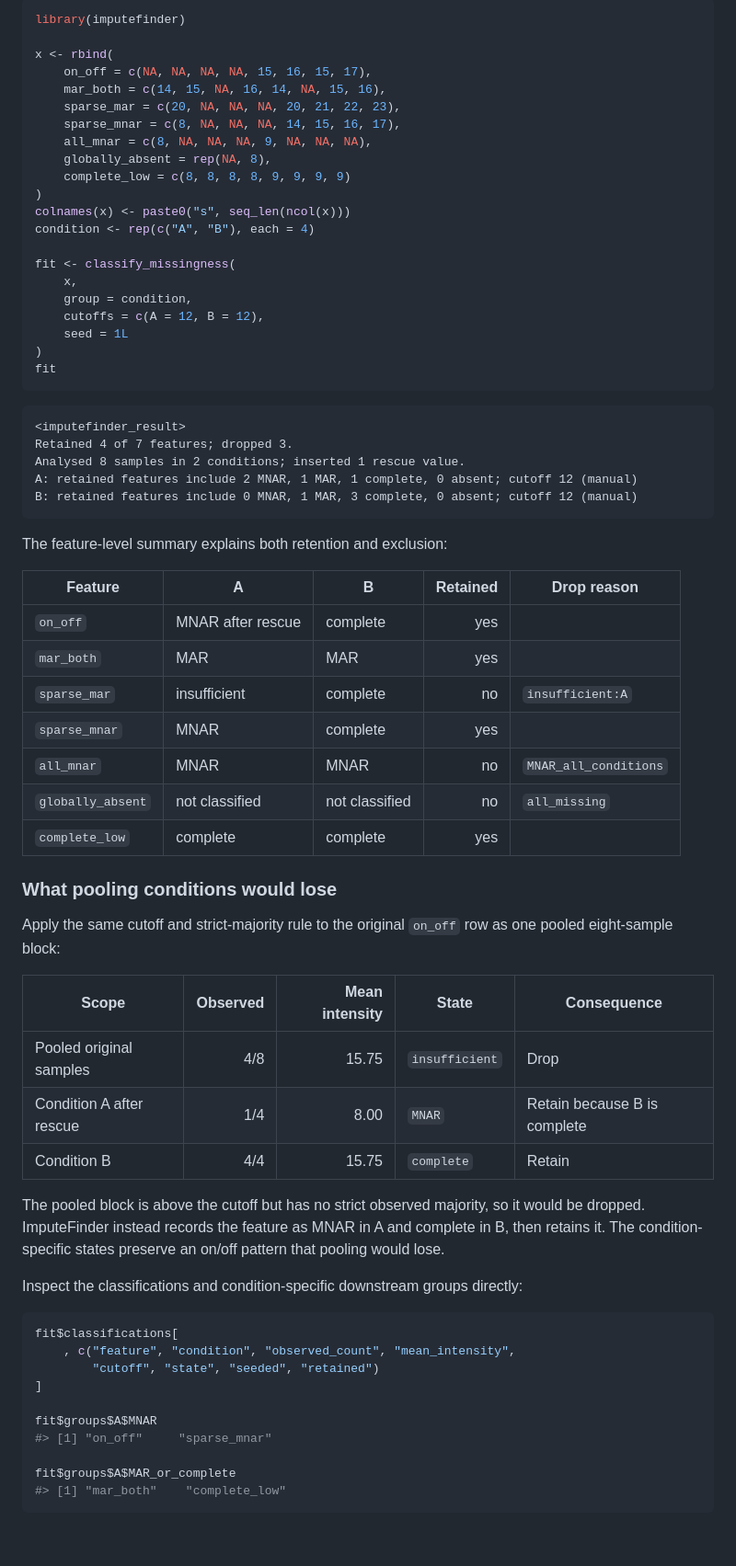
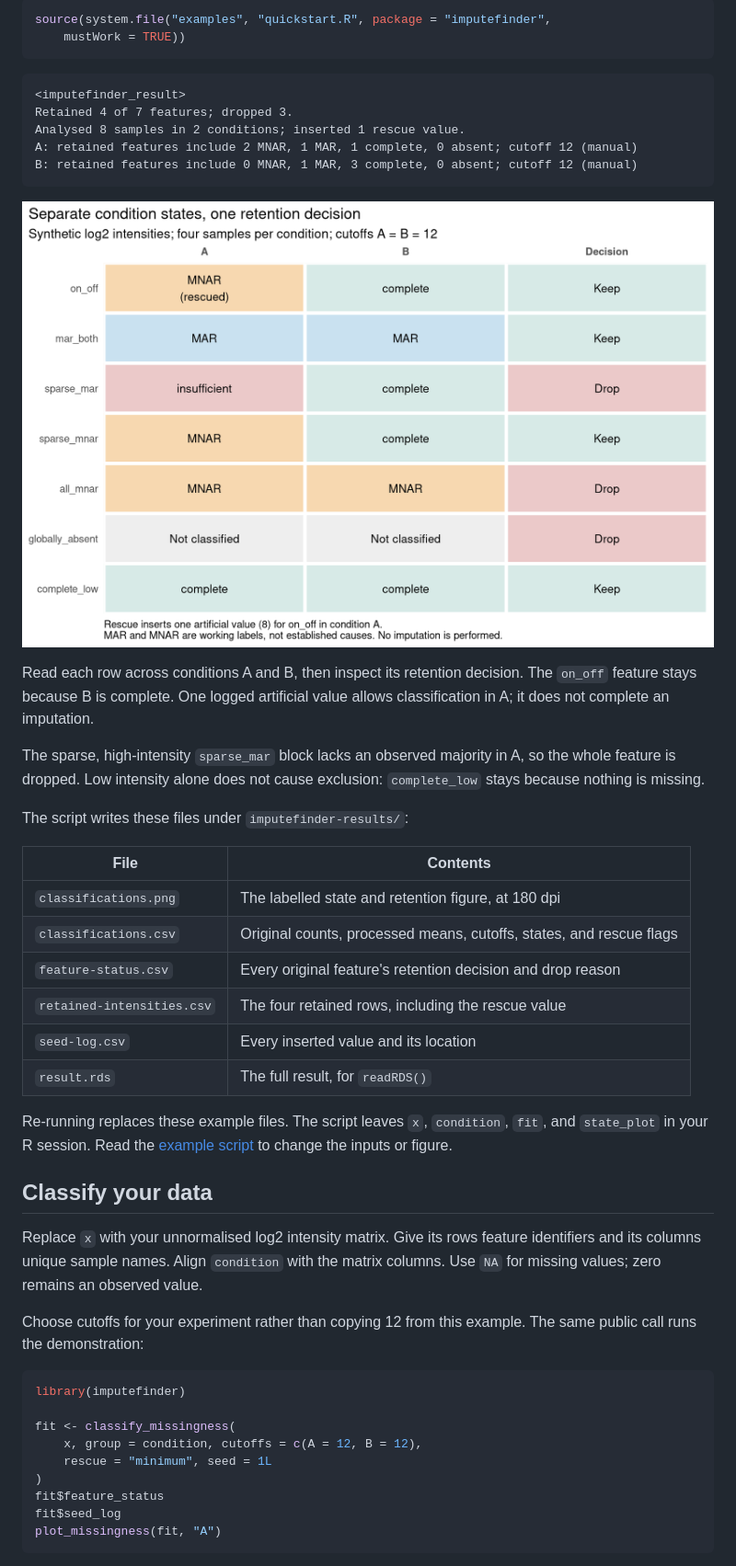
Before and after one commit to eturkes/imputefinder, a Markdown page: README.md, the part around one of its changes. Shown at 92% size. Rendered like a GitHub page; pictures changed too: man/figures/quickstart.png (added); blank space fills up the shorter version.

````diff
--- a/README.md
+++ b/README.md
@@ -73,25 +37,5 @@ each contain four samples, and both manual cutoffs are 12.
-```r
-library(imputefinder)
-
-x <- rbind(
-    on_off = c(NA, NA, NA, NA, 15, 16, 15, 17),
-    mar_both = c(14, 15, NA, 16, 14, NA, 15, 16),
-    sparse_mar = c(20, NA, NA, NA, 20, 21, 22, 23),
-    sparse_mnar = c(8, NA, NA, NA, 14, 15, 16, 17),
-    all_mnar = c(8, NA, NA, NA, 9, NA, NA, NA),
-    globally_absent = rep(NA, 8),
-    complete_low = c(8, 8, 8, 8, 9, 9, 9, 9)
-)
-colnames(x) <- paste0("s", seq_len(ncol(x)))
-condition <- rep(c("A", "B"), each = 4)
-
-fit <- classify_missingness(
-    x,
-    group = condition,
-    cutoffs = c(A = 12, B = 12),
-    seed = 1L
-)
-fit
+source(system.file("examples", "quickstart.R", package = "imputefinder",
+    mustWork = TRUE))
 ```
 
 ```text
@@ -102,46 +46,49 @@ A: retained features include 2 MNAR, 1 MAR, 1 complete, 0 absent; cutoff 12 (man
 B: retained features include 0 MNAR, 1 MAR, 3 complete, 0 absent; cutoff 12 (manual)
 ```
 
-The feature-level summary explains both retention and exclusion:
+![Classification by condition and retention for seven synthetic features. Four are kept; three are dropped. The on_off feature is MNAR after rescue in A and complete in B.](man/figures/quickstart.png)
 
-| Feature | A | B | Retained | Drop reason |
-|---|---|---|---:|---|
-| `on_off` | MNAR after rescue | complete | yes | |
-| `mar_both` | MAR | MAR | yes | |
-| `sparse_mar` | insufficient | complete | no | `insufficient:A` |
-| `sparse_mnar` | MNAR | complete | yes | |
-| `all_mnar` | MNAR | MNAR | no | `MNAR_all_conditions` |
-| `globally_absent` | not classified | not classified | no | `all_missing` |
-| `complete_low` | complete | complete | yes | |
+Read each row across conditions A and B, then inspect its retention decision.
+The `on_off` feature stays because B is complete. One logged artificial value
+allows classification in A; it does not complete an imputation.
 
-### What pooling conditions would lose
+The sparse, high-intensity `sparse_mar` block lacks an observed majority in A,
+so the whole feature is dropped. Low intensity alone does not cause exclusion:
+`complete_low` stays because nothing is missing.
 
-Apply the same cutoff and strict-majority rule to the original `on_off` row as
-one pooled eight-sample block:
+The script writes these files under `imputefinder-results/`:
 
-| Scope | Observed | Mean intensity | State | Consequence |
-|---|---:|---:|---|---|
-| Pooled original samples | 4/8 | 15.75 | `insufficient` | Drop |
-| Condition A after rescue | 1/4 | 8.00 | `MNAR` | Retain because B is complete |
-| Condition B | 4/4 | 15.75 | `complete` | Retain |
+| File | Contents |
+|---|---|
+| `classifications.png` | The labelled state and retention figure, at 180 dpi |
+| `classifications.csv` | Original counts, processed means, cutoffs, states, and rescue flags |
+| `feature-status.csv` | Every original feature's retention decision and drop reason |
+| `retained-intensities.csv` | The four retained rows, including the rescue value |
+| `seed-log.csv` | Every inserted value and its location |
+| `result.rds` | The full result, for `readRDS()` |
 
-The pooled block is above the cutoff but has no strict observed majority, so it
-would be dropped. ImputeFinder instead records the feature as MNAR in A and
-complete in B, then retains it. The condition-specific states preserve an
-on/off pattern that pooling would lose.
+Re-running replaces these example files. The script leaves `x`, `condition`,
+`fit`, and `state_plot` in your R session. Read the
+[example script](inst/examples/quickstart.R) to change the inputs or figure.
 
-Inspect the classifications and condition-specific downstream groups directly:
+## Classify your data
+
+Replace `x` with your unnormalised log2 intensity matrix. Give its rows feature
+identifiers and its columns unique sample names. Align `condition` with the
+matrix columns. Use `NA` for missing values; zero remains an observed value.
+
+Choose cutoffs for your experiment rather than copying 12 from this example.
+The same public call runs the demonstration:
 
 ```r
-fit$classifications[
-    , c("feature", "condition", "observed_count", "mean_intensity",
-        "cutoff", "state", "seeded", "retained")
-]
+library(imputefinder)
 
-fit$groups$A$MNAR
-#> [1] "on_off"     "sparse_mnar"
-
-fit$groups$A$MAR_or_complete
-#> [1] "mar_both"    "complete_low"
+fit <- classify_missingness(
+    x, group = condition, cutoffs = c(A = 12, B = 12),
+    rescue = "minimum", seed = 1L
+)
+fit$feature_status
+fit$seed_log
+plot_missingness(fit, "A")
 ```
 
````
Also changed, not shown: other parts of README.md (+58 -51 lines), NEWS.md (+8 -0 lines), 7 other files.
